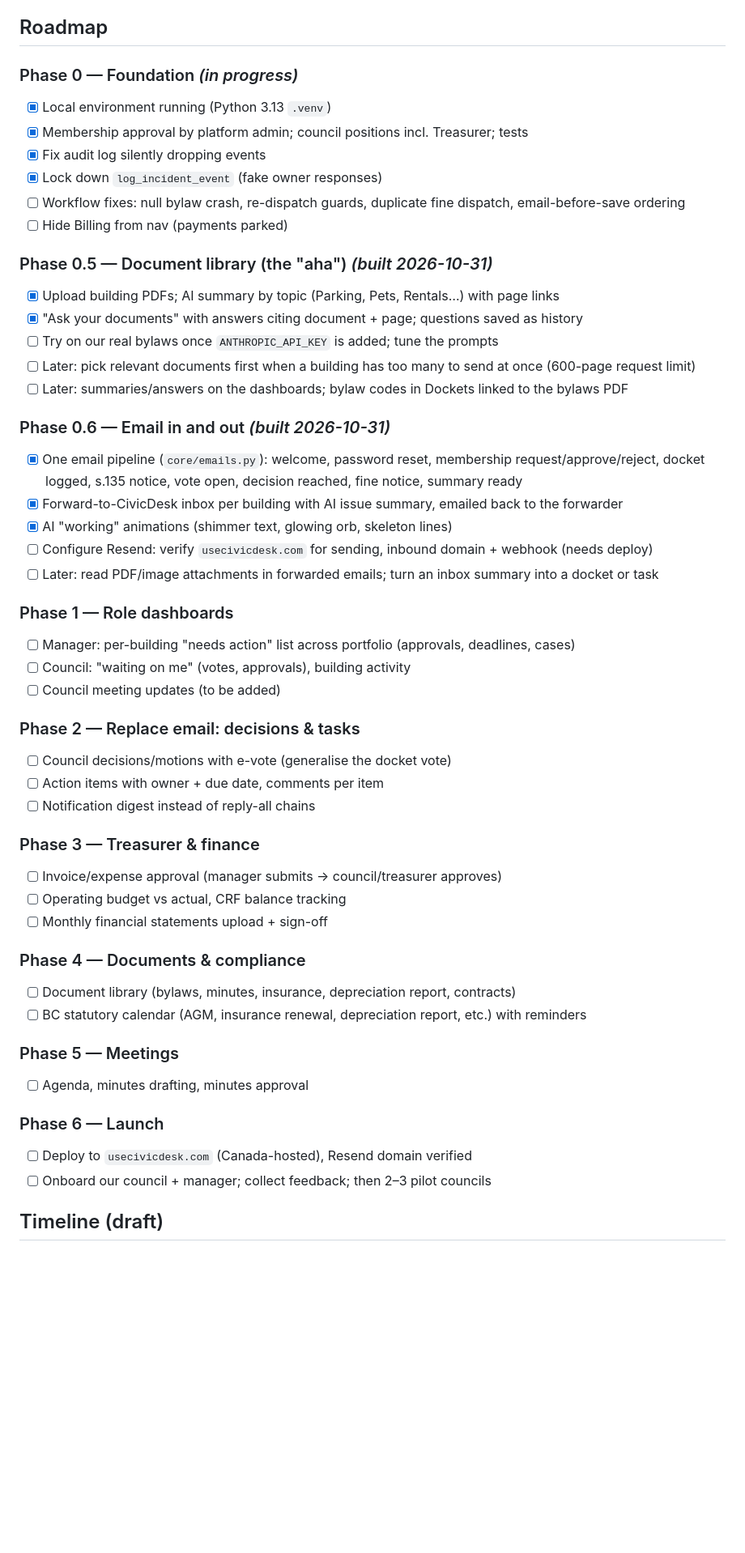
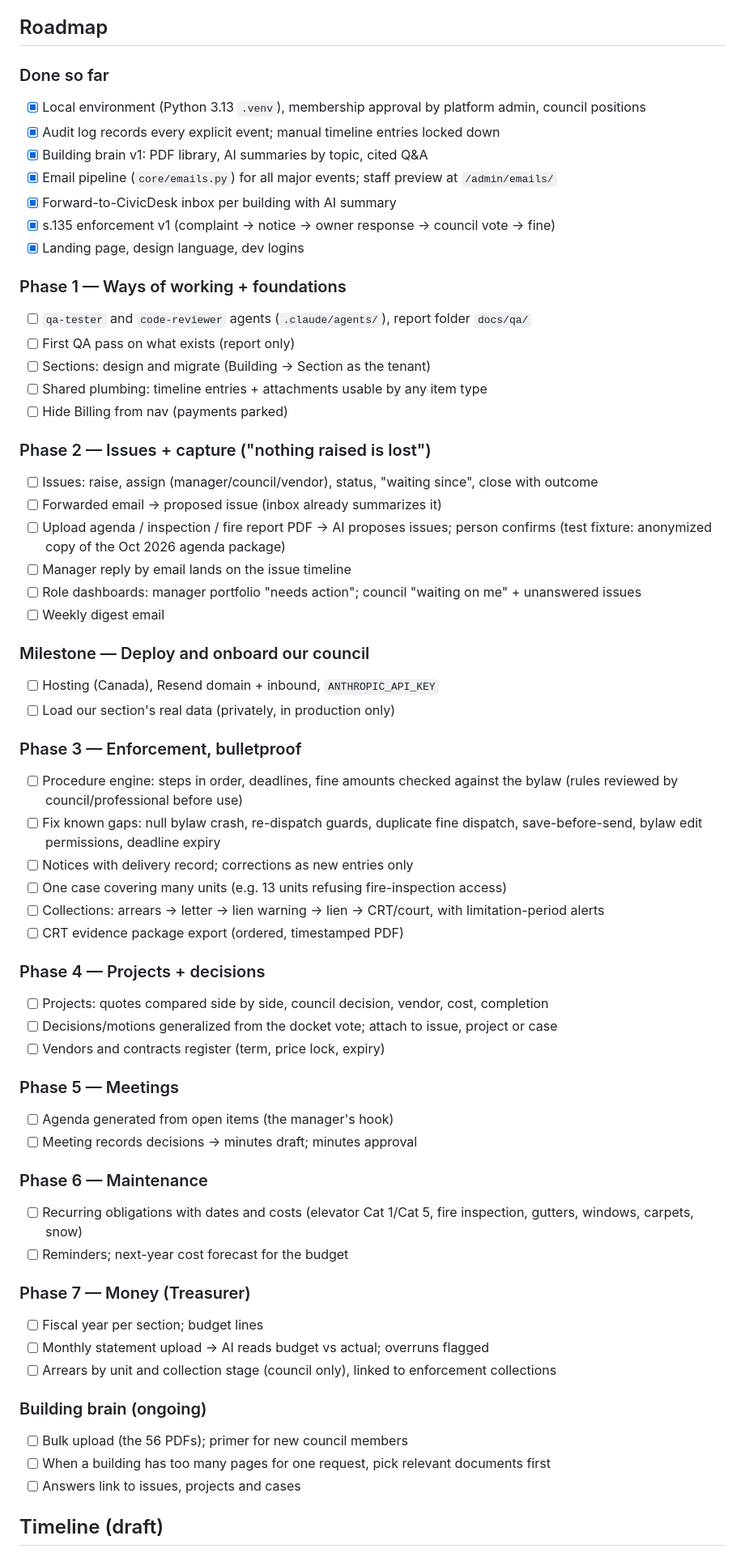
Before and after one commit to tuxsisir/aiproj, a Markdown page: docs/PLAN.md, the part around one of its changes. Shown at 81% size. Rendered like a GitHub page; blank space fills up the shorter version.

```diff
--- a/docs/PLAN.md
+++ b/docs/PLAN.md
@@ -55,54 +54,66 @@ approvals, finances, enforcement) for BC, where most of the email pain is.
 
 ## Roadmap
 
-### Phase 0 — Foundation _(in progress)_
-- [x] Local environment running (Python 3.13 `.venv`)
-- [x] Membership approval by platform admin; council positions incl. Treasurer; tests
-- [x] Fix audit log silently dropping events
-- [x] Lock down `log_incident_event` (fake owner responses)
-- [ ] Workflow fixes: null bylaw crash, re-dispatch guards, duplicate fine dispatch, email-before-save ordering
+### Done so far
+- [x] Local environment (Python 3.13 `.venv`), membership approval by platform admin, council positions
+- [x] Audit log records every explicit event; manual timeline entries locked down
+- [x] Building brain v1: PDF library, AI summaries by topic, cited Q&A
+- [x] Email pipeline (`core/emails.py`) for all major events; staff preview at `/admin/emails/`
+- [x] Forward-to-CivicDesk inbox per building with AI summary
+- [x] s.135 enforcement v1 (complaint → notice → owner response → council vote → fine)
+- [x] Landing page, design language, dev logins
+
+### Phase 1 — Ways of working + foundations
+- [ ] `qa-tester` and `code-reviewer` agents (`.claude/agents/`), report folder `docs/qa/`
+- [ ] First QA pass on what exists (report only)
+- [ ] Sections: design and migrate (Building → Section as the tenant)
+- [ ] Shared plumbing: timeline entries + attachments usable by any item type
 - [ ] Hide Billing from nav (payments parked)
 
-### Phase 0.5 — Document library (the "aha") _(built 2026-10-31)_
-- [x] Upload building PDFs; AI summary by topic (Parking, Pets, Rentals…) with page links
-- [x] "Ask your documents" with answers citing document + page; questions saved as history
-- [ ] Try on our real bylaws once `ANTHROPIC_API_KEY` is added; tune the prompts
-- [ ] Later: pick relevant documents first when a building has too many to send at once (600-page request limit)
-- [ ] Later: summaries/answers on the dashboards; bylaw codes in Dockets linked to the bylaws PDF
+### Phase 2 — Issues + capture ("nothing raised is lost")
+- [ ] Issues: raise, assign (manager/council/vendor), status, "waiting since", close with outcome
+- [ ] Forwarded email → proposed issue (inbox already summarizes it)
+- [ ] Upload agenda / inspection / fire report PDF → AI proposes issues; person confirms
+      (test fixture: anonymized copy of the Oct 2026 agenda package)
+- [ ] Manager reply by email lands on the issue timeline
+- [ ] Role dashboards: manager portfolio "needs action"; council "waiting on me" + unanswered issues
+- [ ] Weekly digest email
 
-### Phase 0.6 — Email in and out _(built 2026-10-31)_
-- [x] One email pipeline (`core/emails.py`): welcome, password reset, membership request/approve/reject,
-      docket logged, s.135 notice, vote open, decision reached, fine notice, summary ready
-- [x] Forward-to-CivicDesk inbox per building with AI issue summary, emailed back to the forwarder
-- [x] AI "working" animations (shimmer text, glowing orb, skeleton lines)
-- [ ] Configure Resend: verify `usecivicdesk.com` for sending, inbound domain + webhook (needs deploy)
-- [ ] Later: read PDF/image attachments in forwarded emails; turn an inbox summary into a docket or task
+### Milestone — Deploy and onboard our council
+- [ ] Hosting (Canada), Resend domain + inbound, `ANTHROPIC_API_KEY`
+- [ ] Load our section's real data (privately, in production only)
 
-### Phase 1 — Role dashboards
-- [ ] Manager: per-building "needs action" list across portfolio (approvals, deadlines, cases)
-- [ ] Council: "waiting on me" (votes, approvals), building activity
-- [ ] Council meeting updates (to be added)
+### Phase 3 — Enforcement, bulletproof
+- [ ] Procedure engine: steps in order, deadlines, fine amounts checked against the bylaw
+      (rules reviewed by council/professional before use)
+- [ ] Fix known gaps: null bylaw crash, re-dispatch guards, duplicate fine dispatch, save-before-send, bylaw edit permissions, deadline expiry
+- [ ] Notices with delivery record; corrections as new entries only
+- [ ] One case covering many units (e.g. 13 units refusing fire-inspection access)
+- [ ] Collections: arrears → letter → lien warning → lien → CRT/court, with limitation-period alerts
+- [ ] CRT evidence package export (ordered, timestamped PDF)
 
-### Phase 2 — Replace email: decisions & tasks
-- [ ] Council decisions/motions with e-vote (generalise the docket vote)
-- [ ] Action items with owner + due date, comments per item
-- [ ] Notification digest instead of reply-all chains
-
-### Phase 3 — Treasurer & finance
-- [ ] Invoice/expense approval (manager submits → council/treasurer approves)
-- [ ] Operating budget vs actual, CRF balance tracking
-- [ ] Monthly financial statements upload + sign-off
-
-### Phase 4 — Documents & compliance
-- [ ] Document library (bylaws, minutes, insurance, depreciation report, contracts)
-- [ ] BC statutory calendar (AGM, insurance renewal, depreciation report, etc.) with reminders
+### Phase 4 — Projects + decisions
+- [ ] Projects: quotes compared side by side, council decision, vendor, cost, completion
+- [ ] Decisions/motions generalized from the docket vote; attach to issue, project or case
+- [ ] Vendors and contracts register (term, price lock, expiry)
 
 ### Phase 5 — Meetings
-- [ ] Agenda, minutes drafting, minutes approval
+- [ ] Agenda generated from open items (the manager's hook)
+- [ ] Meeting records decisions → minutes draft; minutes approval
 
-### Phase 6 — Launch
-- [ ] Deploy to `usecivicdesk.com` (Canada-hosted), Resend domain verified
-- [ ] Onboard our council + manager; collect feedback; then 2–3 pilot councils
+### Phase 6 — Maintenance
+- [ ] Recurring obligations with dates and costs (elevator Cat 1/Cat 5, fire inspection, gutters, windows, carpets, snow)
+- [ ] Reminders; next-year cost forecast for the budget
+
+### Phase 7 — Money (Treasurer)
+- [ ] Fiscal year per section; budget lines
+- [ ] Monthly statement upload → AI reads budget vs actual; overruns flagged
+- [ ] Arrears by unit and collection stage (council only), linked to enforcement collections
+
+### Building brain (ongoing)
+- [ ] Bulk upload (the 56 PDFs); primer for new council members
+- [ ] When a building has too many pages for one request, pick relevant documents first
+- [ ] Answers link to issues, projects and cases
 
 ## Timeline (draft)
 
```
Also changed, not shown: other parts of docs/PLAN.md (+58 -55 lines), docs/VISION.md (added, +85 -0 lines).
